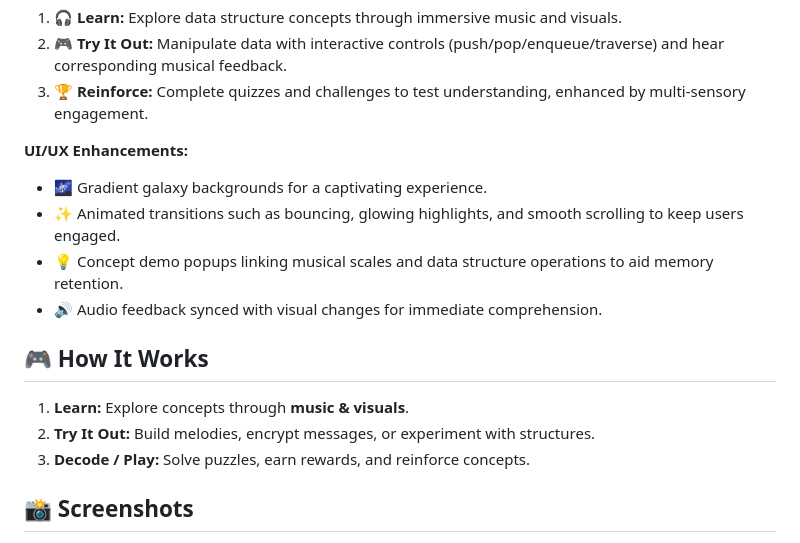
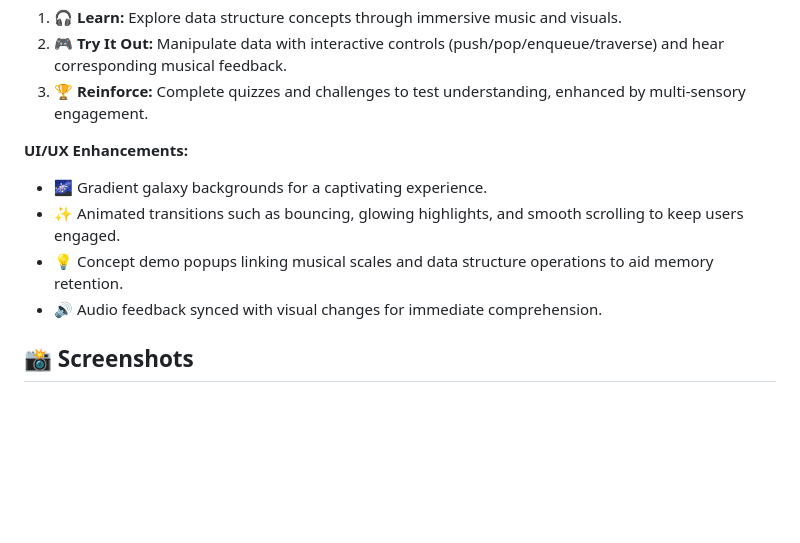
Before and after one commit to AasiyaNaaz/lyrica, a Markdown page: README.md, the part around the change. Rendered like a GitHub page; blank space fills up the shorter version.

```diff
--- a/README.md
+++ b/README.md
@@ -108,19 +108,11 @@ Learn abstract data structures by translating them into musical analogies, combi
 2. 🎮 **Try It Out:** Manipulate data with interactive controls (push/pop/enqueue/traverse) and hear corresponding musical feedback.
 3. 🏆 **Reinforce:** Complete quizzes and challenges to test understanding, enhanced by multi-sensory engagement.
 
-
 **UI/UX Enhancements:**
 - 🌌 Gradient galaxy backgrounds for a captivating experience.
 - ✨ Animated transitions such as bouncing, glowing highlights, and smooth scrolling to keep users engaged.
 - 💡 Concept demo popups linking musical scales and data structure operations to aid memory retention.
 - 🔊 Audio feedback synced with visual changes for immediate comprehension.
-
-
-## 🎮 How It Works
-1. **Learn:** Explore concepts through **music & visuals**.
-2. **Try It Out:** Build melodies, encrypt messages, or experiment with structures.
-3. **Decode / Play:** Solve puzzles, earn rewards, and reinforce concepts.
-
 
 ## 📸 Screenshots
 ![Structures Module](path_to_structures_screenshot.png)
```
